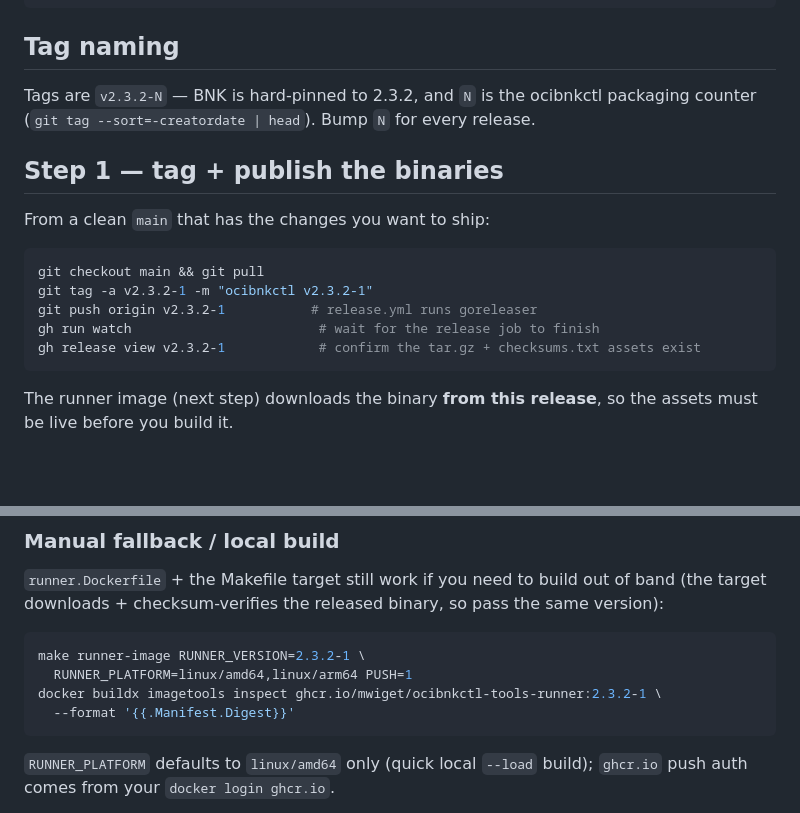
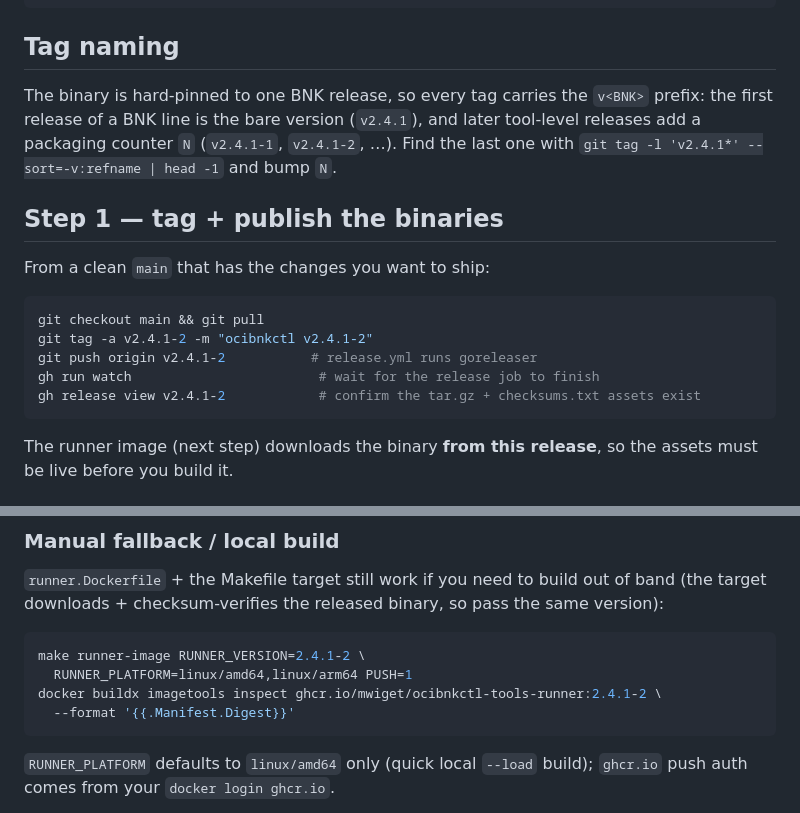
Before and after one commit to mwiget/ocibnkctl, a Markdown page: docs/RELEASE.md, 2 parts joined by grey strips. Drawn GitHub-style; blank space fills up the shorter version.

Commit message:
docs(release): update tag naming and examples to the v2.4.1-N scheme
Co-Authored-By: Claude Opus 5.5 <noreply@anthropic.com>

````diff
--- a/docs/RELEASE.md
+++ b/docs/RELEASE.md
@@ -24,9 +24,11 @@ ocibnkctl tag  ──goreleaser──>  GitHub release (binaries + checksums)
 
 ## Tag naming
 
-Tags are `v2.3.2-N` — BNK is hard-pinned to 2.3.2, and `N` is the ocibnkctl
-packaging counter (`git tag --sort=-creatordate | head`). Bump `N` for every
-release.
+The binary is hard-pinned to one BNK release, so every tag carries the
+`v<BNK>` prefix: the first release of a BNK line is the bare version
+(`v2.4.1`), and later tool-level releases add a packaging counter `N`
+(`v2.4.1-1`, `v2.4.1-2`, …). Find the last one with
+`git tag -l 'v2.4.1*' --sort=-v:refname | head -1` and bump `N`.
 
 ## Step 1 — tag + publish the binaries
 
@@ -34,10 +36,10 @@ From a clean `main` that has the changes you want to ship:
 
 ```bash
 git checkout main && git pull
-git tag -a v2.3.2-1 -m "ocibnkctl v2.3.2-1"
-git push origin v2.3.2-1           # release.yml runs goreleaser
+git tag -a v2.4.1-2 -m "ocibnkctl v2.4.1-2"
+git push origin v2.4.1-2           # release.yml runs goreleaser
 gh run watch                        # wait for the release job to finish
-gh release view v2.3.2-1            # confirm the tar.gz + checksums.txt assets exist
+gh release view v2.4.1-2            # confirm the tar.gz + checksums.txt assets exist
 ```
 
 The runner image (next step) downloads the binary **from this release**, so the
@@ -60,9 +62,9 @@ band (the target downloads + checksum-verifies the released binary, so pass the
 same version):
 
 ```bash
-make runner-image RUNNER_VERSION=2.3.2-1 \
+make runner-image RUNNER_VERSION=2.4.1-2 \
   RUNNER_PLATFORM=linux/amd64,linux/arm64 PUSH=1
-docker buildx imagetools inspect ghcr.io/mwiget/ocibnkctl-tools-runner:2.3.2-1 \
+docker buildx imagetools inspect ghcr.io/mwiget/ocibnkctl-tools-runner:2.4.1-2 \
   --format '{{.Manifest.Digest}}'
 ```
 
````
